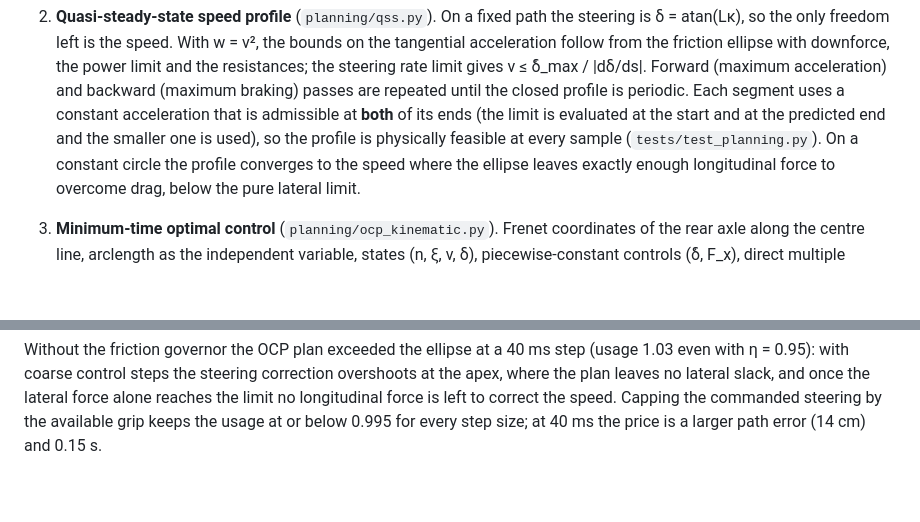
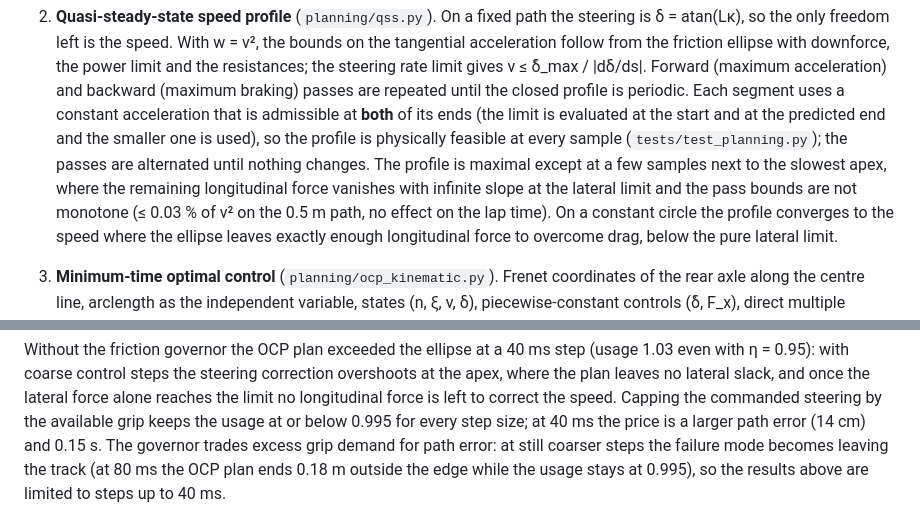
Before and after one commit to yuanche-auto/F1-Race, a Markdown page: docs/L0.md, 2 parts joined by grey strips. Drawn GitHub-style; blank space fills up the shorter version.

```diff
--- a/docs/L0.md
+++ b/docs/L0.md
@@ -54,7 +54,11 @@ the whole car (no axle split, no traction limit of the driven axle).
    periodic. Each segment uses a constant acceleration that is admissible at
    **both** of its ends (the limit is evaluated at the start and at the predicted
    end and the smaller one is used), so the profile is physically feasible at
-   every sample (`tests/test_planning.py`). On a constant circle the profile
+   every sample (`tests/test_planning.py`); the passes are alternated until
+   nothing changes. The profile is maximal except at a few samples next to the
+   slowest apex, where the remaining longitudinal force vanishes with infinite
+   slope at the lateral limit and the pass bounds are not monotone (≤ 0.03 % of
+   v² on the 0.5 m path, no effect on the lap time). On a constant circle the profile
    converges to the speed where the ellipse leaves exactly enough longitudinal
    force to overcome drag, below the pure lateral limit.
 3. **Minimum-time optimal control** (`planning/ocp_kinematic.py`). Frenet
@@ -165,6 +169,10 @@ once the lateral force alone reaches the limit no longitudinal force is left to
 correct the speed. Capping the commanded steering by the available grip keeps
 the usage at or below 0.995 for every step size; at 40 ms the price is a larger
 path error (14 cm) and 0.15 s.
+The governor trades excess grip demand for path error: at still coarser steps
+the failure mode becomes leaving the track (at 80 ms the OCP plan ends 0.18 m
+outside the edge while the usage stays at 0.995), so the results above are
+limited to steps up to 40 ms.
 
 ![closed loop](figures/L0/closed_loop.png)
 
```
Also changed, not shown: README.md (+17 -2 lines), STATUS.md (+23 -5 lines), docs/L1.md (added, +162 -0 lines), docs/figures/L1/closed_loop.png, docs/figures/L1/lines.png, docs/figures/L1/speed.png, docs/figures/L1/tyres.png, 9 other files.
